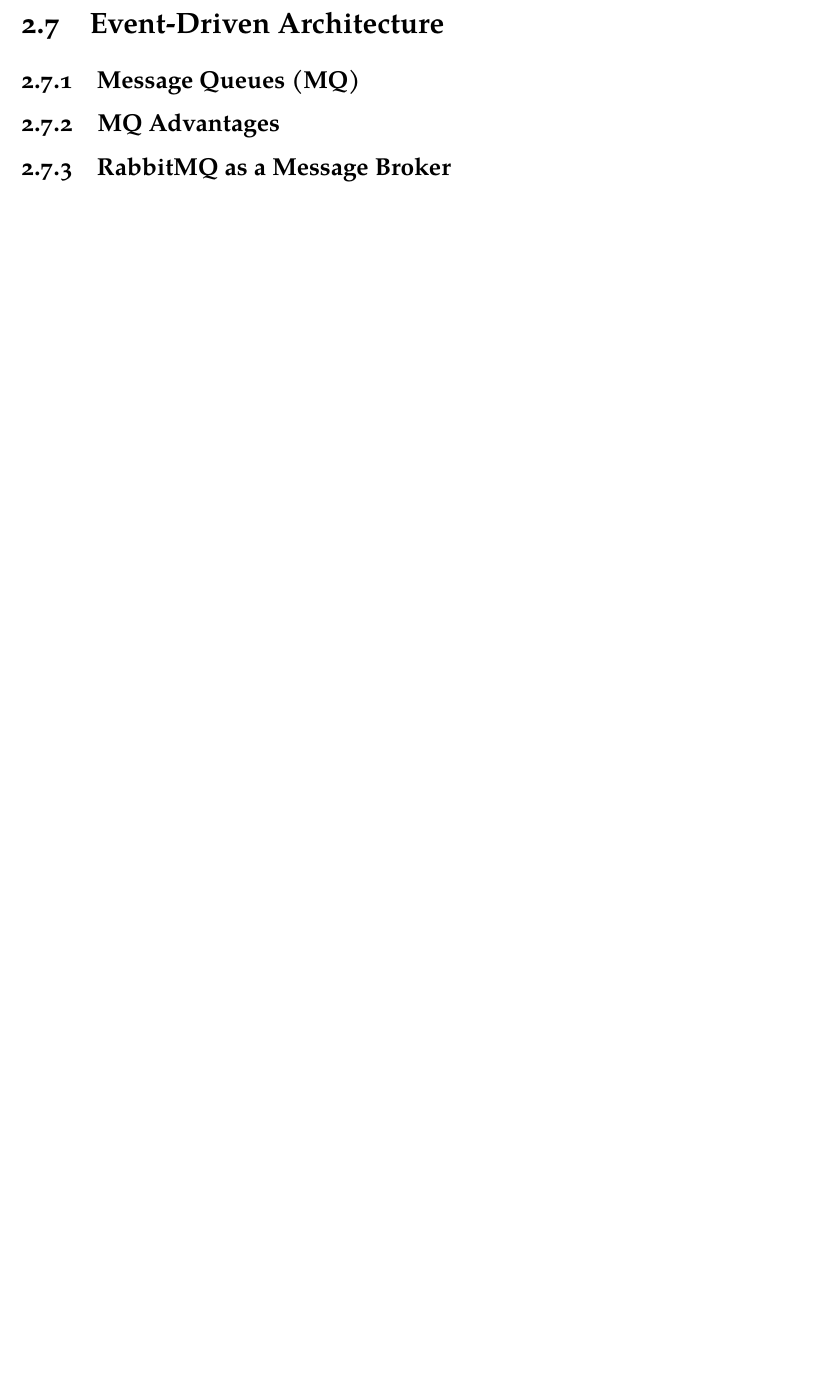
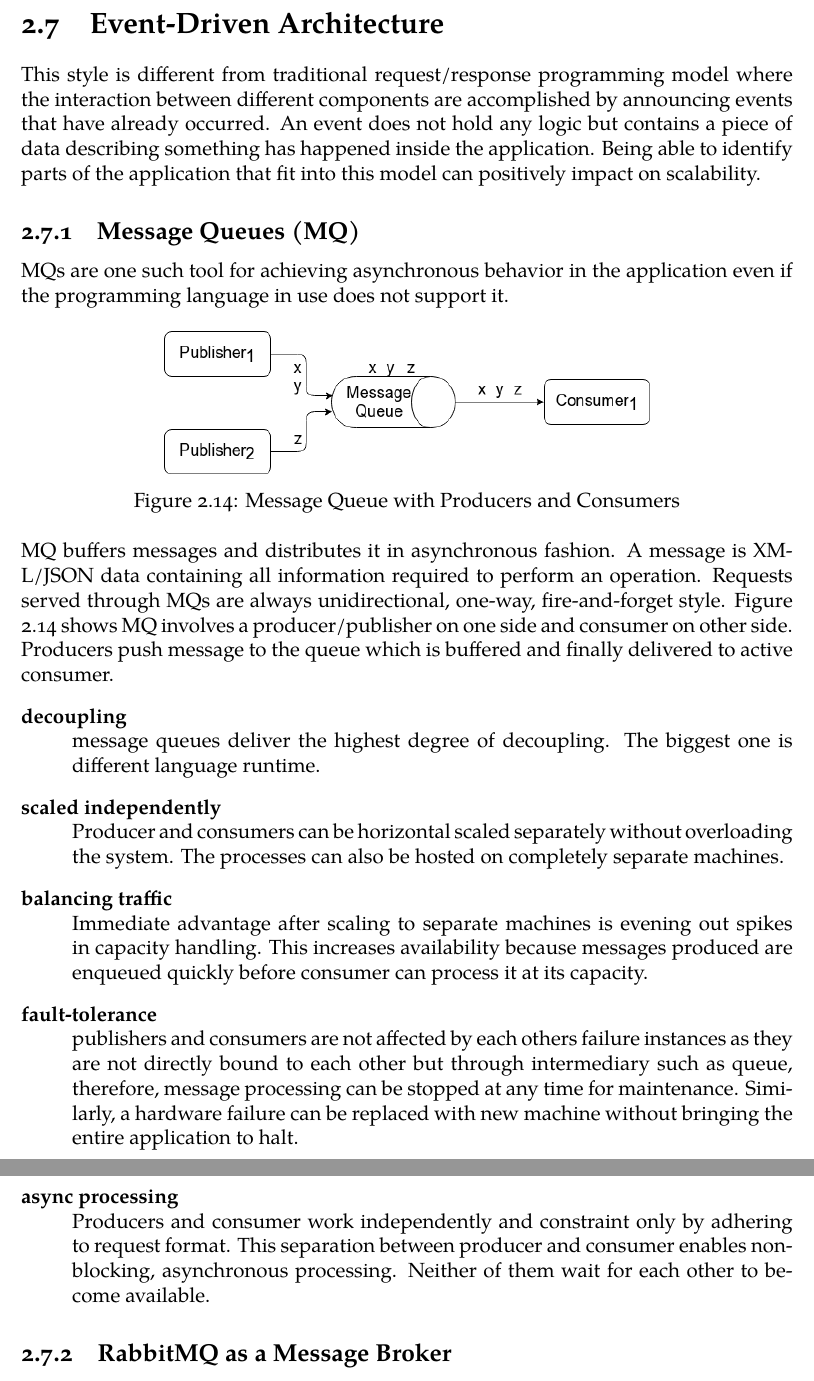
Before and after one commit to rihenperry/csuci-mscs-thesis-dist-web-crawler, a LaTeX thesis (initial-writeup/initialwriteup.tex, which reads initial-writeup/bkgrnd/bkgrnd-6.tex): part of page 32 of 74 before the commit and two parts of pages 32 and 33 of 75 after it, the two joined at a grey line, cut so that both start at the same text, the shorter picture padded with empty space. Compiled offline with XeLaTeX; a missing font is replaced by an installed copy or a similar font.

Commit message:
completed last section of bkgrnd

```diff
--- a/initial-writeup/bkgrnd/bkgrnd-6.tex
+++ b/initial-writeup/bkgrnd/bkgrnd-6.tex
@@ -4,7 +4,53 @@
 
 \pagebreak
 
-\section{Event-Driven Architecture}\index{Event-Driven Architecture}
-\subsection{Message Queues (MQ)}\index{Message Queues (MQ)}
-\subsection{MQ Advantages}\index{MQ Advantages}
-\subsection{RabbitMQ as a Message Broker}\index{RabbitMQ as a Message Broker}
+\section{Event-Driven Architecture}
+This style is different from traditional request/response programming model where the interaction
+between different components are accomplished by announcing events that have already occurred. An
+event does not hold any logic but contains a piece of data describing something has happened inside the
+application. Being able to identify parts of the application that fit into this model can positively
+impact on scalability.
+
+\subsection{Message Queues (MQ)}
+MQs are one such tool for achieving asynchronous behavior in the application even if the programming
+language in use does not support it.
+
+\begin{figure}[h!]
+  \centering
+  \includegraphics[width=10cm,height=6cm,keepaspectratio]{../media/crawler/mq_basic.png}
+  \caption{Message Queue with Producers and Consumers}
+  \label{fig:mqbasics}
+\end{figure}
+
+\noindent
+MQ buffers messages and distributes it in asynchronous fashion. A message is XML/JSON data containing
+all information required to perform an operation. Requests served through MQs are always unidirectional,
+one-way, fire-and-forget style. Figure \ref{fig:mqbasics} shows MQ involves a producer/publisher on one
+side and consumer on other side. Producers push message to the queue which is buffered and finally
+delivered to active consumer.
+\begin{description}
+  \item[decoupling] \hfill \\
+    message queues deliver the highest degree of decoupling. The biggest one is different language
+    runtime.
+  \item[scaled independently] \hfill \\
+    Producer and consumers can be horizontal scaled separately without overloading the system. The processes
+    can also be hosted on completely separate machines.
+  \item[balancing traffic] \hfill \\
+    Immediate advantage after scaling to separate machines is evening out spikes in capacity handling. This
+    increases availability because messages produced are enqueued quickly before consumer can process it at
+    its capacity.
+  \item[fault-tolerance] \hfill \\
+    publishers and consumers are not affected by each others failure instances as they are not directly
+    bound to each other but through intermediary such as queue, therefore, message processing can be
+    stopped at any time for maintenance. Similarly, a hardware failure can be replaced with new machine
+    without bringing the entire application to halt.
+
+    \pagebreak
+
+  \item[async processing] \hfill \\
+    Producers and consumer work independently and constraint only by adhering to request format. This
+    separation between producer and consumer enables non-blocking, asynchronous processing. Neither of them
+    wait for each other to become available.
+\end{description}
+
+\subsection{RabbitMQ as a Message Broker}
```
Also changed, not shown: initial-writeup/initialwriteup.pdf, media/crawler/mq_basic.png (added), media/crawler/rmq_exchange.png (added), initial-writeup/bkgrnd/bkgrnd-6.tex (20 more changed lines).
